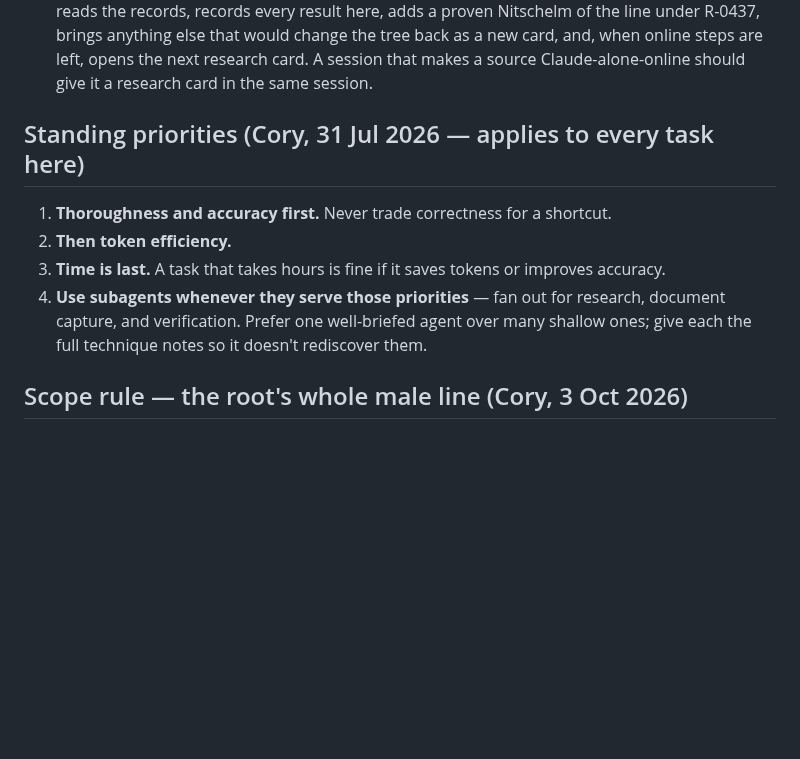
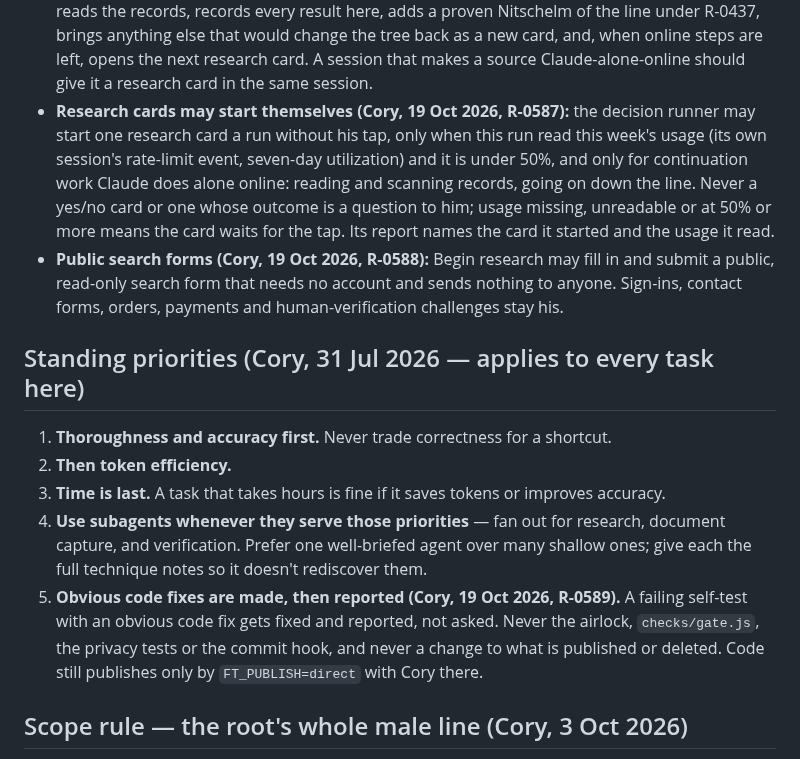
Before and after one commit to CNitschelm/family-tree, a Markdown page: CLAUDE.md, the part around the change. Drawn GitHub-style; blank space fills up the shorter version.

Commit message:
Update working rules

```diff
--- a/CLAUDE.md
+++ b/CLAUDE.md
@@ -45,12 +45,21 @@ Cory: *"I should NEVER need to instruct an agent to update it. Agents should als
   reads the records, records every result here, adds a proven Nitschelm of the line under R-0437, brings anything else
   that would change the tree back as a new card, and, when online steps are left, opens the next research card.
   A session that makes a source Claude-alone-online should give it a research card in the same session.
+- **Research cards may start themselves (Cory, 19 Oct 2026, R-0587):** the decision runner may start one research card a
+  run without his tap, only when this run read this week's usage (its own session's rate-limit event, seven-day
+  utilization) and it is under 50%, and only for continuation work Claude does alone online: reading and scanning records,
+  going on down the line. Never a yes/no card or one whose outcome is a question to him; usage missing, unreadable or at
+  50% or more means the card waits for the tap. Its report names the card it started and the usage it read.
+- **Public search forms (Cory, 19 Oct 2026, R-0588):** Begin research may fill in and submit a public, read-only search
+  form that needs no account and sends nothing to anyone. Sign-ins, contact forms, orders, payments and human-verification
+  challenges stay his.
 
 ## Standing priorities (Cory, 31 Jul 2026 — applies to every task here)
 1. **Thoroughness and accuracy first.** Never trade correctness for a shortcut.
 2. **Then token efficiency.**
 3. **Time is last.** A task that takes hours is fine if it saves tokens or improves accuracy.
 4. **Use subagents whenever they serve those priorities** — fan out for research, document capture, and verification. Prefer one well-briefed agent over many shallow ones; give each the full technique notes so it doesn't rediscover them.
+5. **Obvious code fixes are made, then reported (Cory, 19 Oct 2026, R-0589).** A failing self-test with an obvious code fix gets fixed and reported, not asked. Never the airlock, `checks/gate.js`, the privacy tests or the commit hook, and never a change to what is published or deleted. Code still publishes only by `FT_PUBLISH=direct` with Cory there.
 
 ## Scope rule — the root's whole male line (Cory, 3 Oct 2026)
 Cory wants **the true extent of the line**: every Nitschelm, in any spelling, descended in the male line from
```
